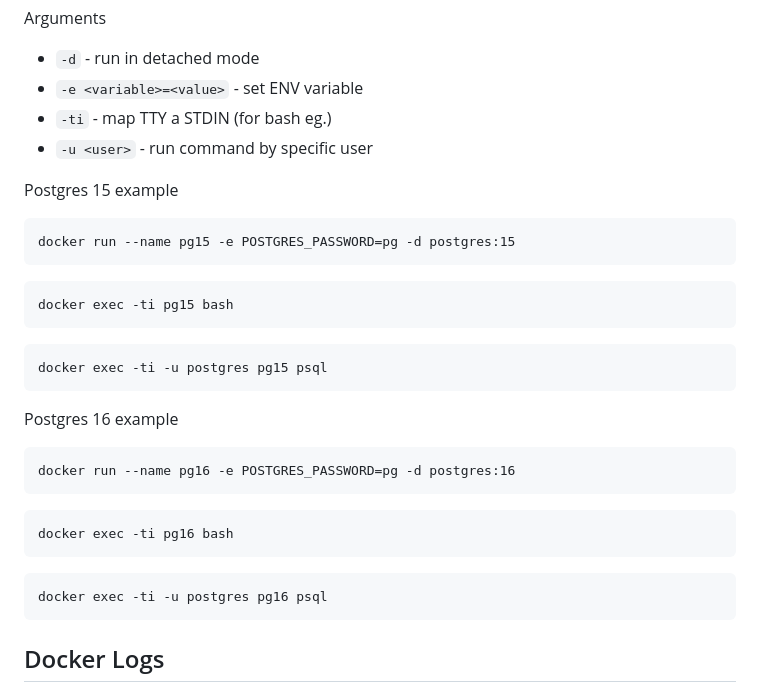
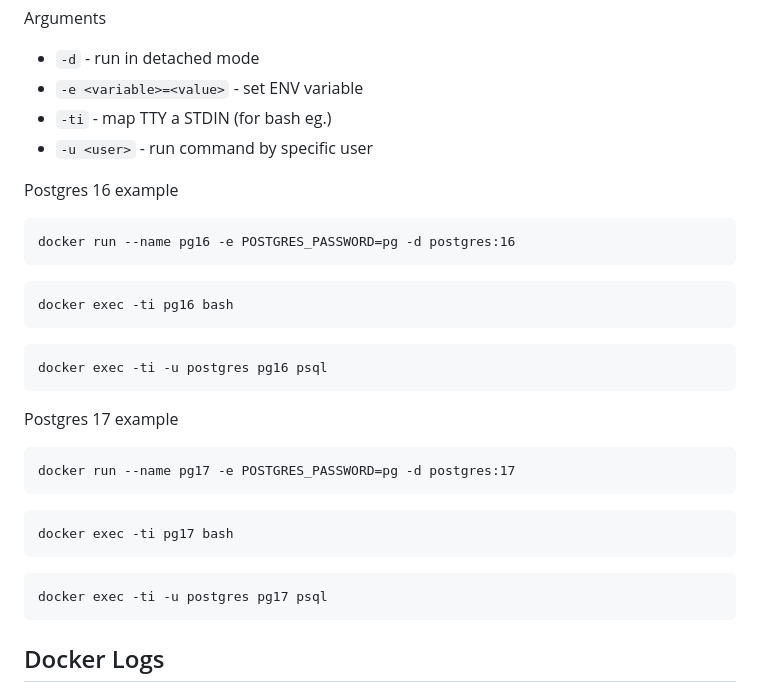
Before and after one commit to ondrejsika/docker-training, a Markdown page: README.md, the part around the change. Rendered like a GitHub page.

Commit message:
feat(README): upgrade postgres examples from 15, 16 to 16, 17 #199

````diff
--- a/README.md
+++ b/README.md
@@ -347,20 +347,6 @@ Arguments
 - `-ti` - map TTY a STDIN (for bash eg.)
 - `-u <user>` - run command by specific user
 
-Postgres 15 example
-
-```
-docker run --name pg15 -e POSTGRES_PASSWORD=pg -d postgres:15
-```
-
-```
-docker exec -ti pg15 bash
-```
-
-```
-docker exec -ti -u postgres pg15 psql
-```
-
 Postgres 16 example
 
 ```
@@ -373,6 +359,20 @@ docker exec -ti pg16 bash
 
 ```
 docker exec -ti -u postgres pg16 psql
+```
+
+Postgres 17 example
+
+```
+docker run --name pg17 -e POSTGRES_PASSWORD=pg -d postgres:17
+```
+
+```
+docker exec -ti pg17 bash
+```
+
+```
+docker exec -ti -u postgres pg17 psql
 ```
 
 ## Docker Logs
````
